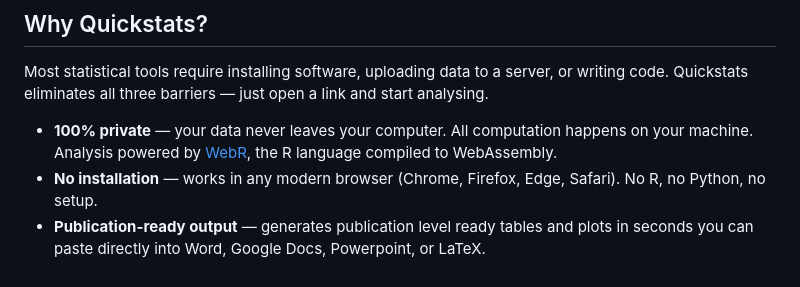
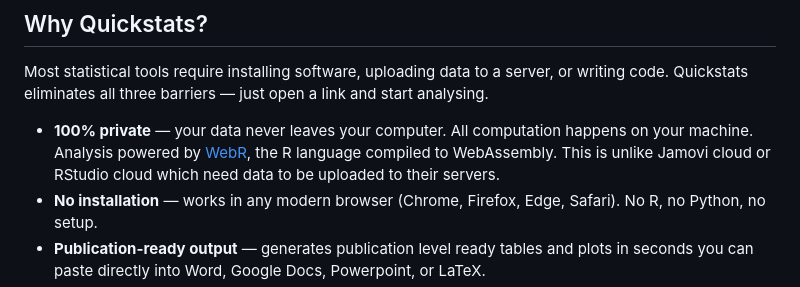
Before and after one commit to jimbono4-cpu/quickstats, a Markdown page: README.md, the part around the change. Rendered like a GitHub page.

```diff
--- a/README.md
+++ b/README.md
@@ -15,7 +15,7 @@
 
 Most statistical tools require installing software, uploading data to a server, or writing code. Quickstats eliminates all three barriers — just open a link and start analysing.
 
-- **100% private** — your data never leaves your computer. All computation happens on your machine. Analysis powered by [WebR](https://docs.r-wasm.org/webr/latest/), the R language compiled to WebAssembly.
+- **100% private** — your data never leaves your computer. All computation happens on your machine. Analysis powered by [WebR](https://docs.r-wasm.org/webr/latest/), the R language compiled to WebAssembly. This is unlike Jamovi cloud or RStudio cloud which need data to be uploaded to their servers.
 - **No installation** — works in any modern browser (Chrome, Firefox, Edge, Safari). No R, no Python, no setup.
 - **Publication-ready output** — generates publication level ready tables and plots in seconds you can paste directly into Word, Google Docs, Powerpoint, or LaTeX.
 - **Run statistical analyses using R without writing R code**
```
